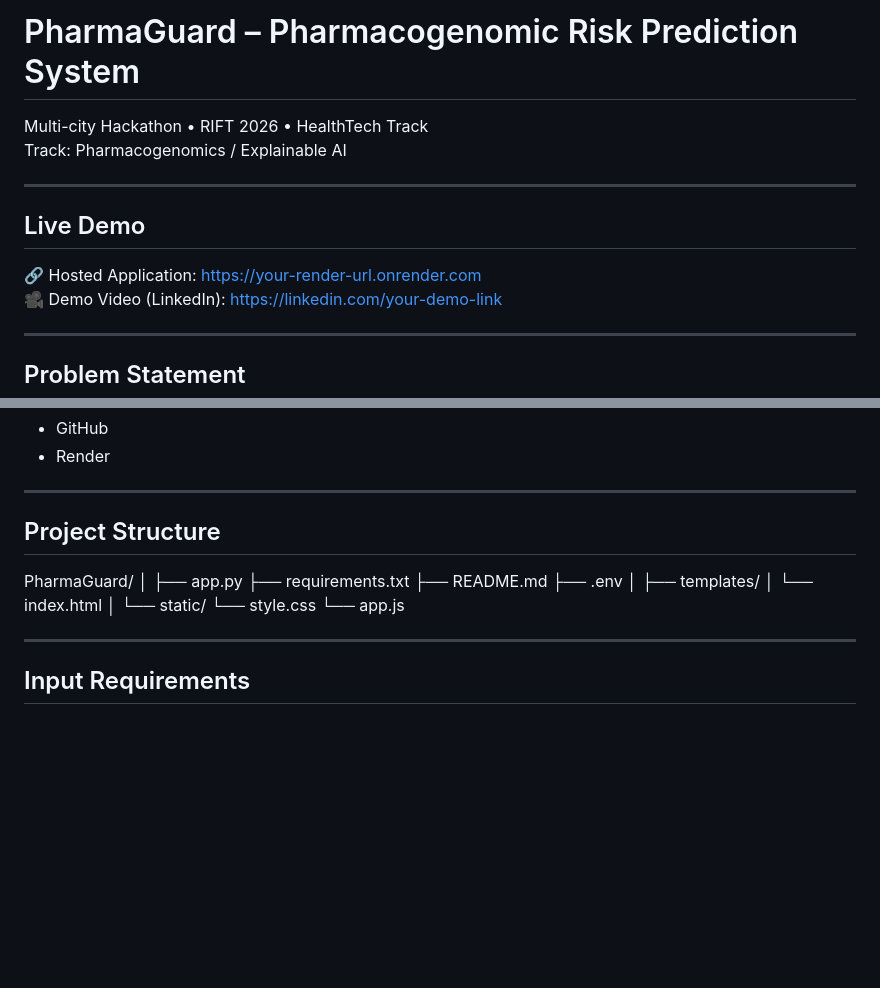
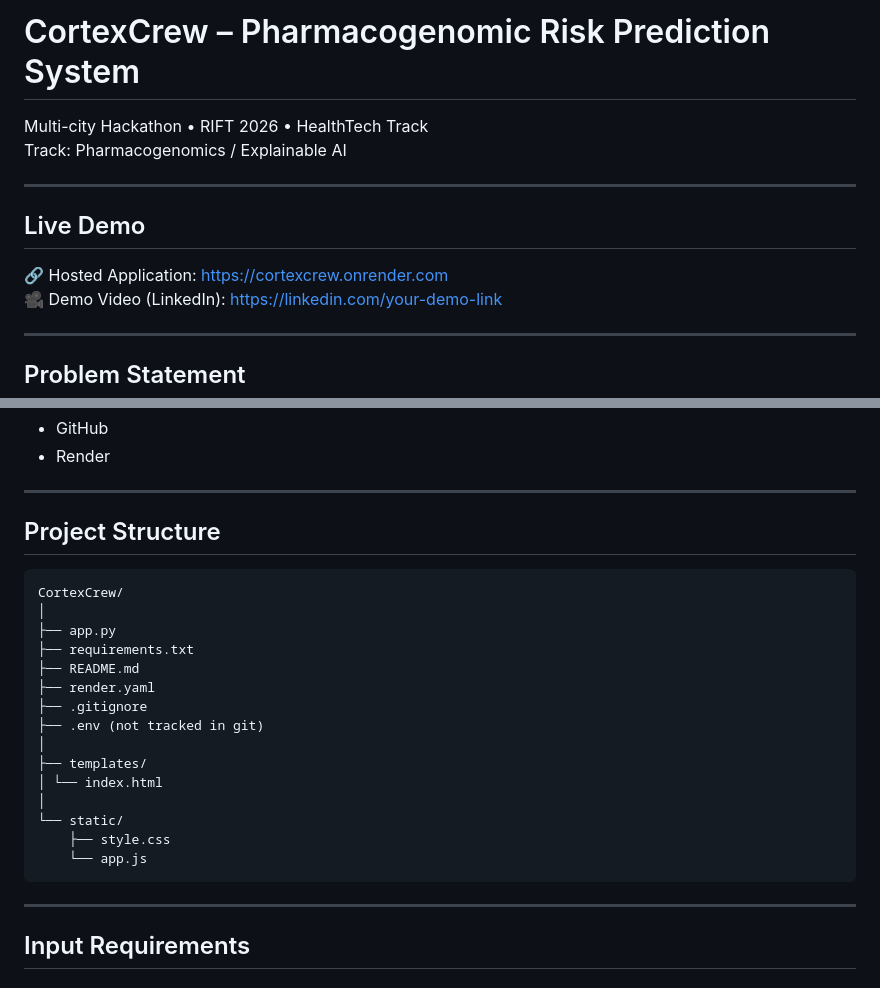
Before and after one commit to anujabangal42/CortexCrew, a Markdown page: README.md, 2 parts joined by grey strips. Drawn GitHub-style; blank space fills up the shorter version.

````diff
--- a/README.md
+++ b/README.md
@@ -1,4 +1,4 @@
-# PharmaGuard – Pharmacogenomic Risk Prediction System
+# CortexCrew – Pharmacogenomic Risk Prediction System
 
 Multi-city Hackathon • RIFT 2026 • HealthTech Track
 Track: Pharmacogenomics / Explainable AI
@@ -7,7 +7,7 @@ Track: Pharmacogenomics / Explainable AI
 
 ## Live Demo
 
-🔗 Hosted Application: https://your-render-url.onrender.com
+🔗 Hosted Application: https://cortexcrew.onrender.com
 🎥 Demo Video (LinkedIn): https://linkedin.com/your-demo-link
 
 ---
@@ -79,21 +79,25 @@ Structured JSON Output
 
 ---
 
-##  Project Structure
+## Project Structure
 
-PharmaGuard/
+```
+CortexCrew/
 │
 ├── app.py
 ├── requirements.txt
 ├── README.md
-├── .env
+├── render.yaml
+├── .gitignore
+├── .env (not tracked in git)
 │
 ├── templates/
 │ └── index.html
 │
 └── static/
-└── style.css
-└── app.js
+    ├── style.css
+    └── app.js
+```
 
 
 ---
````
Also changed, not shown: other parts of README.md (+100 -59 lines).
